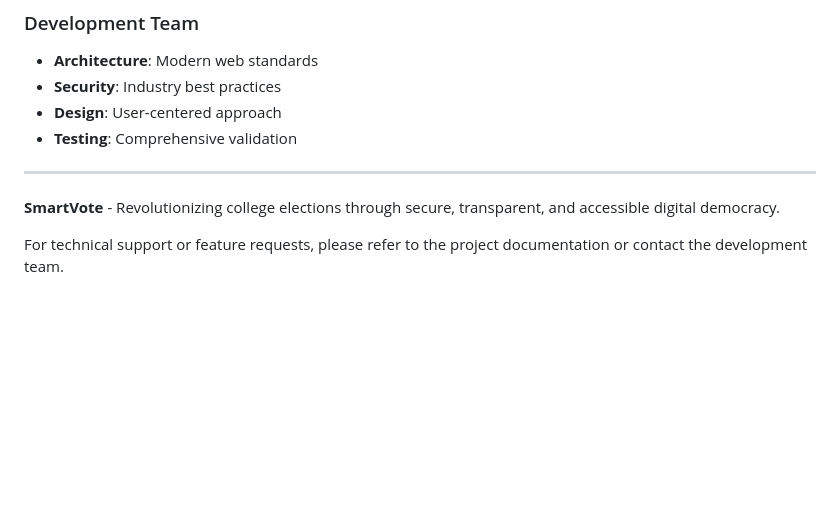
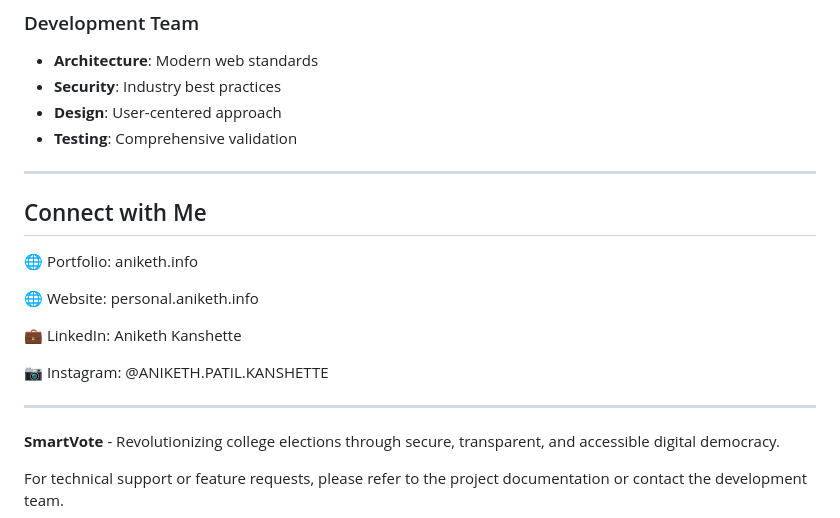
Before and after one commit to Anikethkanshette/Smartvote-SV1, a Markdown page: README.md, the part around the change. Rendered like a GitHub page; blank space fills up the shorter version.

```diff
--- a/README.md
+++ b/README.md
@@ -327,6 +327,18 @@ User Input → Validation → Processing → Storage → Display
 
 ---
 
+## Connect with Me
+
+🌐 Portfolio: aniketh.info
+
+🌐 Website: personal.aniketh.info
+
+💼 LinkedIn: Aniketh Kanshette
+
+📷 Instagram: @ANIKETH.PATIL.KANSHETTE
+
+---
+
 **SmartVote** - Revolutionizing college elections through secure, transparent, and accessible digital democracy.
 
 For technical support or feature requests, please refer to the project documentation or contact the development team.
```
